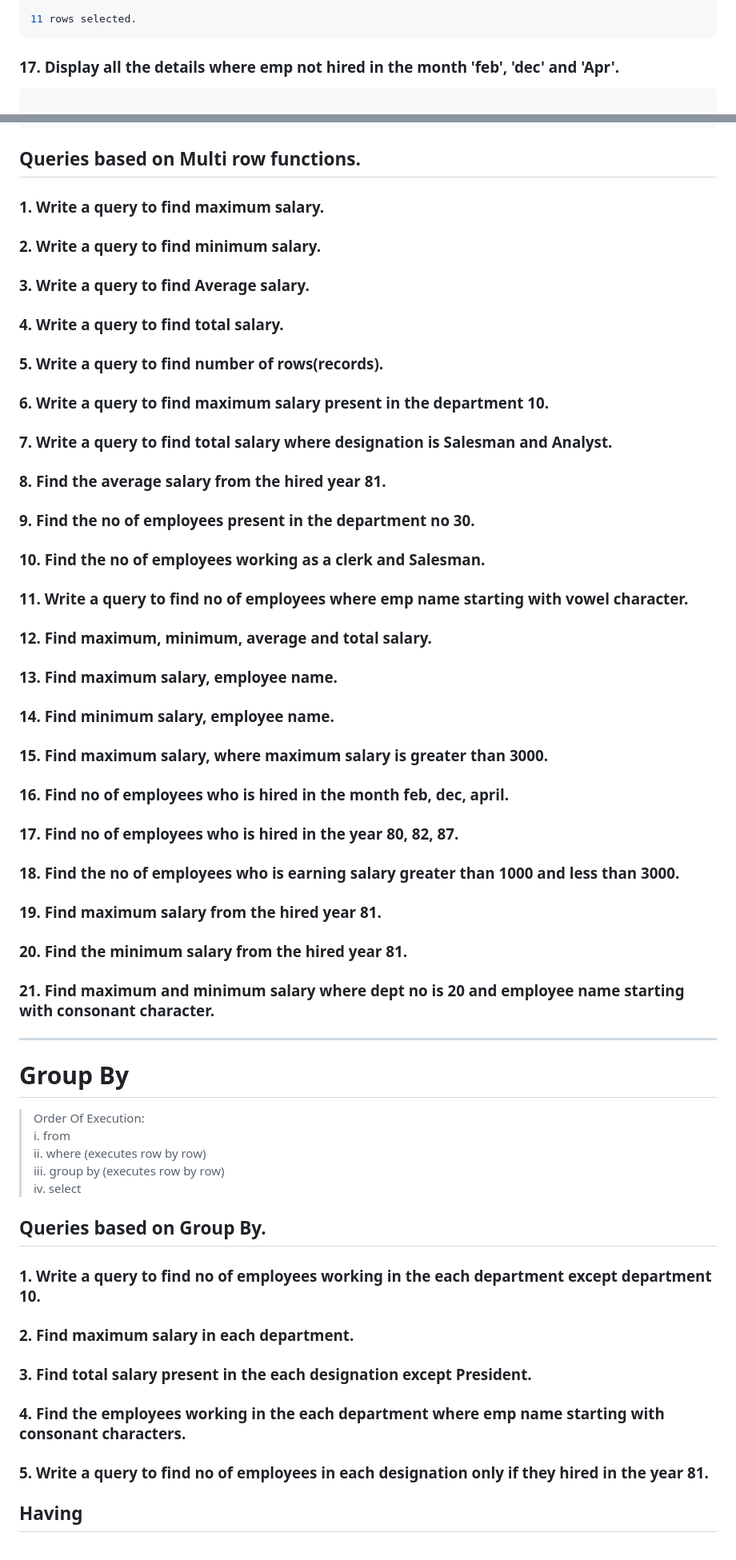
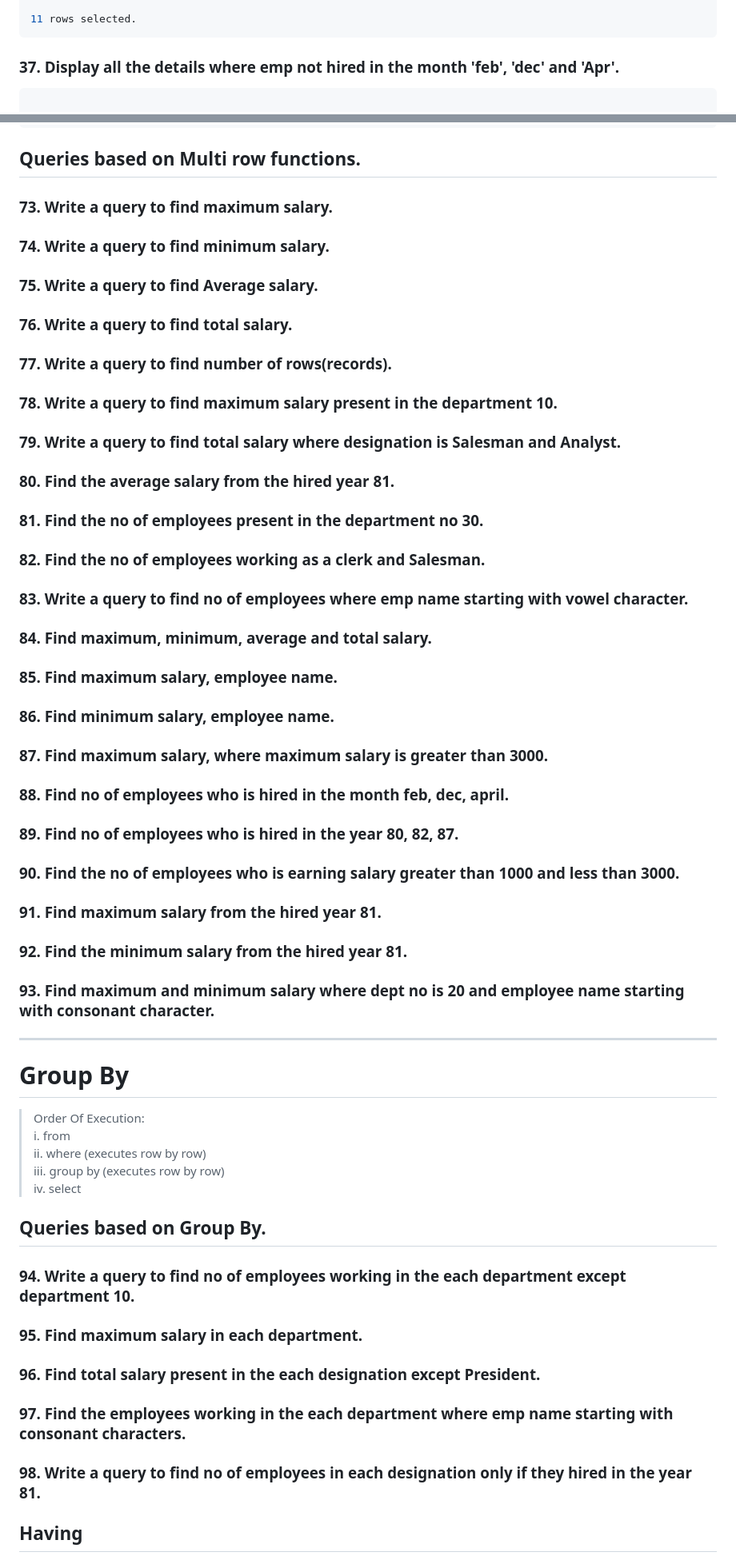
Before and after one commit to premkumarshaw04/Java_Full_Stack, a Markdown page: 04_SQL_JSP/02_DQL.md, 2 parts joined by grey strips. Shown at 80% size. GitHub-like rendering.

````diff
--- a/04_SQL/02_DQL.md
+++ b/04_SQL_JSP/02_DQL.md
@@ -787,7 +787,7 @@ SQL> SELECT * FROM EMP
 11 rows selected.
 ```
 
-### 17. Display all the details where emp not hired in the month 'feb', 'dec' and 'Apr'.
+### 37. Display all the details where emp not hired in the month 'feb', 'dec' and 'Apr'.
 ```sql
 
 SQL> SELECT * FROM EMP
@@ -1420,27 +1420,27 @@ Multi Row Functions:
 ```
 ## Queries based on Multi row functions.
 
-### 1. Write a query to find maximum salary.
-### 2. Write a query to find minimum salary.
-### 3. Write a query to find Average salary.
-### 4. Write a query to find total salary.
-### 5. Write a query to find number of rows(records).
-### 6. Write a query to find maximum salary present in the department 10.
-### 7. Write a query to find total salary where designation is Salesman and Analyst.
-### 8. Find the average salary from the hired year 81.
-### 9. Find the no of employees present in the department no 30.
-### 10. Find the no of employees working as a clerk and Salesman.
-### 11. Write a query to find no of employees where emp name starting with vowel character.
-### 12. Find maximum, minimum, average and total salary.
-### 13. Find maximum salary, employee name.
-### 14. Find minimum salary, employee name.
-### 15. Find maximum salary, where maximum salary is greater than 3000.
-### 16. Find no of employees who is hired in the month feb, dec, april.
-### 17. Find no of employees who is hired in the year 80, 82, 87.
-### 18. Find the no of employees who is earning salary greater than 1000 and less than 3000.
-### 19. Find maximum salary from the hired year 81.
-### 20. Find the minimum salary from the hired year 81.
-### 21. Find maximum and minimum salary where dept no is 20 and employee name starting with consonant character.
+### 73. Write a query to find maximum salary.
+### 74. Write a query to find minimum salary.
+### 75. Write a query to find Average salary.
+### 76. Write a query to find total salary.
+### 77. Write a query to find number of rows(records).
+### 78. Write a query to find maximum salary present in the department 10.
+### 79. Write a query to find total salary where designation is Salesman and Analyst.
+### 80. Find the average salary from the hired year 81.
+### 81. Find the no of employees present in the department no 30.
+### 82. Find the no of employees working as a clerk and Salesman.
+### 83. Write a query to find no of employees where emp name starting with vowel character.
+### 84. Find maximum, minimum, average and total salary.
+### 85. Find maximum salary, employee name.
+### 86. Find minimum salary, employee name.
+### 87. Find maximum salary, where maximum salary is greater than 3000.
+### 88. Find no of employees who is hired in the month feb, dec, april.
+### 89. Find no of employees who is hired in the year 80, 82, 87.
+### 90. Find the no of employees who is earning salary greater than 1000 and less than 3000.
+### 91. Find maximum salary from the hired year 81.
+### 92. Find the minimum salary from the hired year 81.
+### 93. Find maximum and minimum salary where dept no is 20 and employee name starting with consonant character.
 
 ---
 
@@ -1454,11 +1454,11 @@ Multi Row Functions:
 
 ## Queries based on Group By.
 
-### 1. Write a query to find no of employees working in the each department except department 10.
-### 2. Find maximum salary in each department.
-### 3. Find total salary present in the each designation except President.
-### 4. Find the employees working in the each department where emp name starting with consonant characters.
-### 5. Write a query to find no of employees in each designation only if they hired in the year 81.
+### 94. Write a query to find no of employees working in the each department except department 10.
+### 95. Find maximum salary in each department.
+### 96. Find total salary present in the each designation except President.
+### 97. Find the employees working in the each department where emp name starting with consonant characters.
+### 98. Write a query to find no of employees in each designation only if they hired in the year 81.
 
 ## Having
 
````
Also changed, not shown: other parts of 04_SQL_JSP/02_DQL.md (+92 -75 lines), 04_SQL_JSP/01_foreign_keys.md (renamed from 04_SQL/01_foreign_keys.md).
